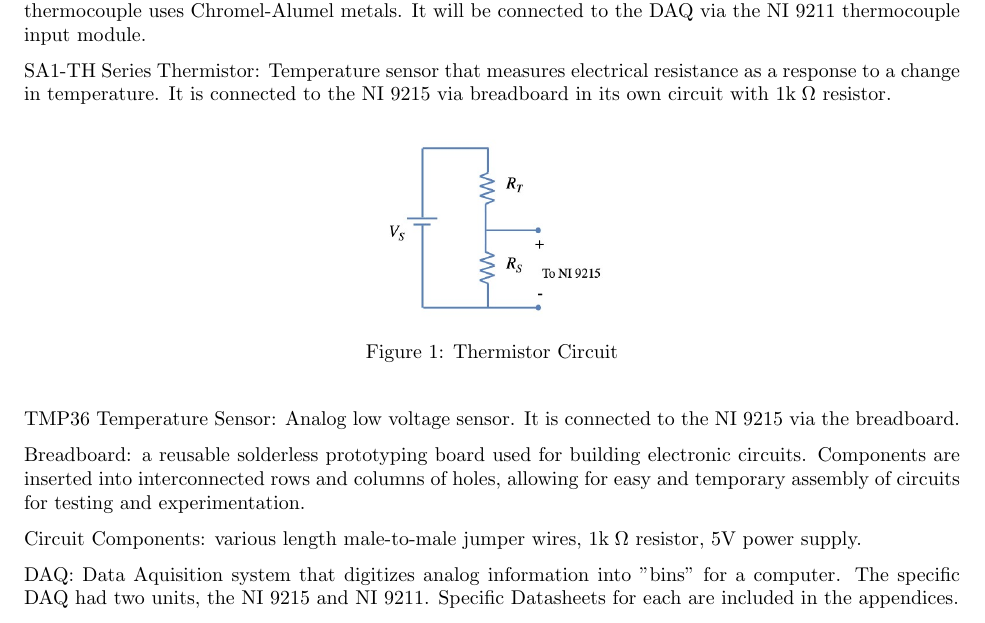
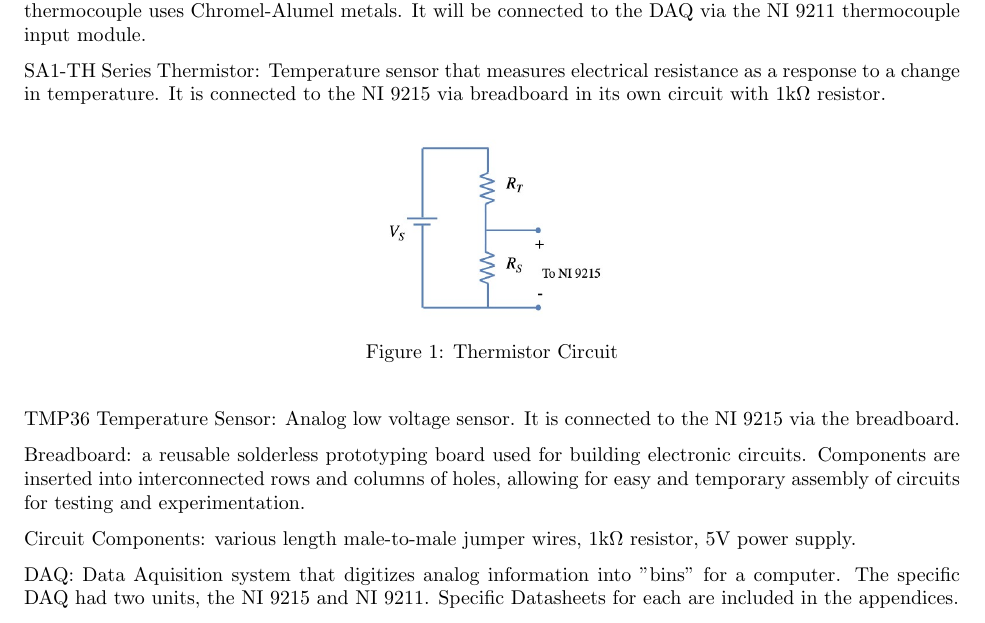
Before and after one commit to Polkadoty/mechatronics-systems, a LaTeX document (Lab 2/Lab2.tex): part of page 3 of 9, cut so that both start at the same text. Compiled offline with pdfLaTeX.

Commit message:
Update Lab2.tex

```diff
--- a/Lab 2/Lab2.tex
+++ b/Lab 2/Lab2.tex
@@ -67,7 +67,7 @@ The equipment used in this experiment include the following:
 
 K-type Thermocouple:  Temperature sensor with two different metals joined together at one end.  A K-type thermocouple uses Chromel-Alumel metals.  It will be connected to the DAQ via the NI 9211 thermocouple input module.
 
-SA1-TH Series Thermistor:  Temperature sensor that measures electrical resistance as a response to a change in temperature.  It is connected to the NI 9215 via breadboard in its own circuit with $1\text{k}\;\Omega$ resistor.
+SA1-TH Series Thermistor:  Temperature sensor that measures electrical resistance as a response to a change in temperature.  It is connected to the NI 9215 via breadboard in its own circuit with $1\text{k}\Omega$ resistor.
 \begin{figure}[H]
     \centering
     \includegraphics[width=0.25\textwidth]{Lab 2/lab2images/thermistor_circuit.jpg}
@@ -78,13 +78,14 @@ TMP36 Temperature Sensor: Analog low voltage sensor.  It is connected to the NI
 
 Breadboard: a reusable solderless prototyping board used for building electronic circuits. Components are inserted into interconnected rows and columns of holes, allowing for easy and temporary assembly of circuits for testing and experimentation.
 
-Circuit Components:  various length male-to-male jumper wires, $1\text{k}\;\Omega$ resistor, 5V power supply.
+Circuit Components:  various length male-to-male jumper wires, $1\text{k}\Omega$ resistor, 5V power supply.
 
 DAQ:  Data Aquisition system that digitizes analog information into "bins" for a computer.  The specific DAQ had two units, the NI 9215 and NI 9211.  Specific Datasheets for each are included in the appendices.
 
 Thermometer:  Regular mercury thermometer, using change in volume as a response to a change in temperature.  Used to measure true temperature with 0.5 degrees least count.
 
 Water:  Access to water at two temperatures, near boiling, and ice cold.
+
 
 
 \section{Procedure}
```
